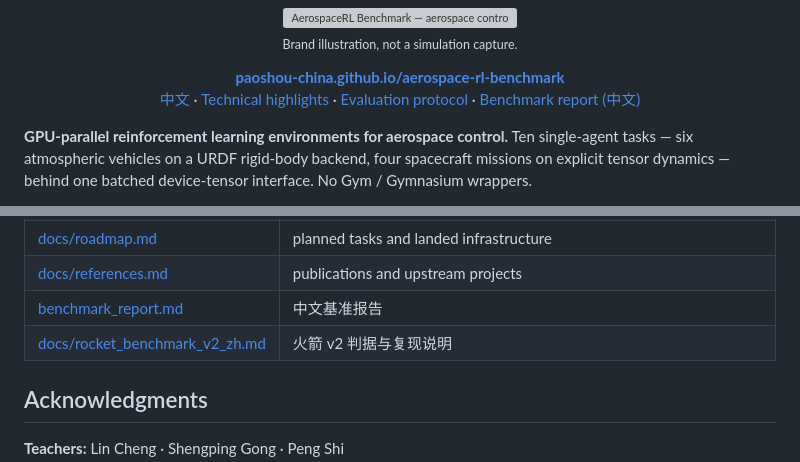
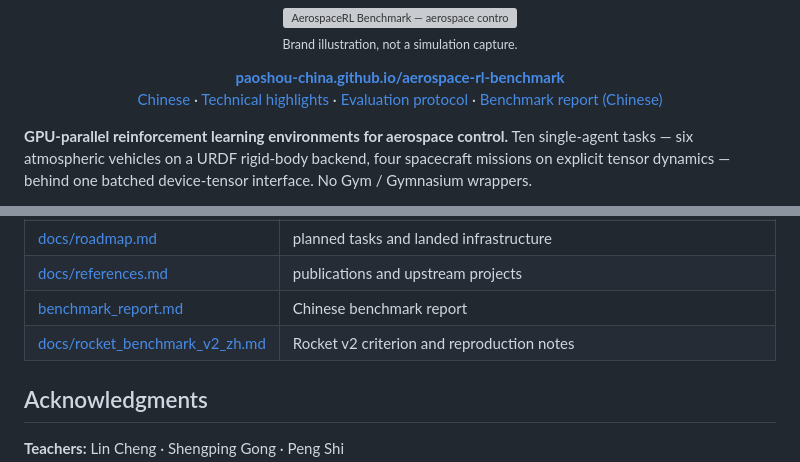
Before and after one commit to PaoShou-China/aerospace-rl-benchmark, a Markdown page: README.md, 2 parts joined by grey strips. GitHub-like rendering; grey boxes are pictures that could not be loaded.

Commit message:
Keep the English README fully in English

```diff
--- a/README.md
+++ b/README.md
@@ -9,10 +9,10 @@
 <p align="center">
   <a href="https://paoshou-china.github.io/aerospace-rl-benchmark/"><b>paoshou-china.github.io/aerospace-rl-benchmark</b></a>
   <br>
-  <a href="README.zh-CN.md">中文</a> ·
+  <a href="README.zh-CN.md">Chinese</a> ·
   <a href="docs/technical-highlights.md">Technical highlights</a> ·
   <a href="docs/evaluation_protocol.md">Evaluation protocol</a> ·
-  <a href="benchmark_report.md">Benchmark report (中文)</a>
+  <a href="benchmark_report.md">Benchmark report (Chinese)</a>
 </p>
 
 **GPU-parallel reinforcement learning environments for aerospace control.**
@@ -81,8 +81,8 @@ instantaneous rates and are not comparable to the v2 settled criterion.
 | [docs/repository-layout.md](docs/repository-layout.md) | repository tree, training entries, run artifacts |
 | [docs/roadmap.md](docs/roadmap.md) | planned tasks and landed infrastructure |
 | [docs/references.md](docs/references.md) | publications and upstream projects |
-| [benchmark_report.md](benchmark_report.md) | 中文基准报告 |
-| [docs/rocket_benchmark_v2_zh.md](docs/rocket_benchmark_v2_zh.md) | 火箭 v2 判据与复现说明 |
+| [benchmark_report.md](benchmark_report.md) | Chinese benchmark report |
+| [docs/rocket_benchmark_v2_zh.md](docs/rocket_benchmark_v2_zh.md) | Rocket v2 criterion and reproduction notes |
 
 ## Acknowledgments
 
```
